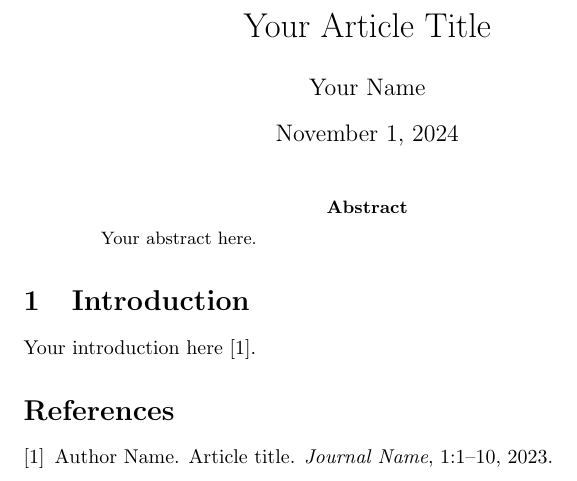
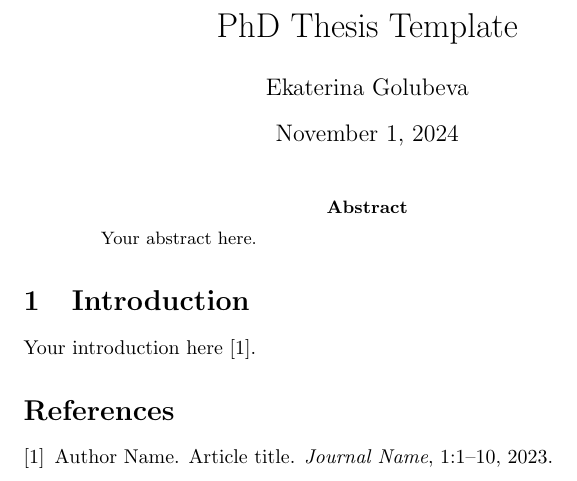
Before and after one commit to Peaceandmaths/latex-article-template, a LaTeX paper (main.tex): part of the page, cut at the place of the change. Compiled offline with pdfLaTeX.

Commit message:
Added author name and title

```diff
--- a/main.tex
+++ b/main.tex
@@ -2,8 +2,8 @@
 \usepackage[utf8]{inputenc}
 \usepackage{cite}
 
-\title{Your Article Title}
-\author{Your Name}
+\title{PhD Thesis Template}
+\author{Ekaterina Golubeva}
 \date{\today}
 
 \begin{document}
```
